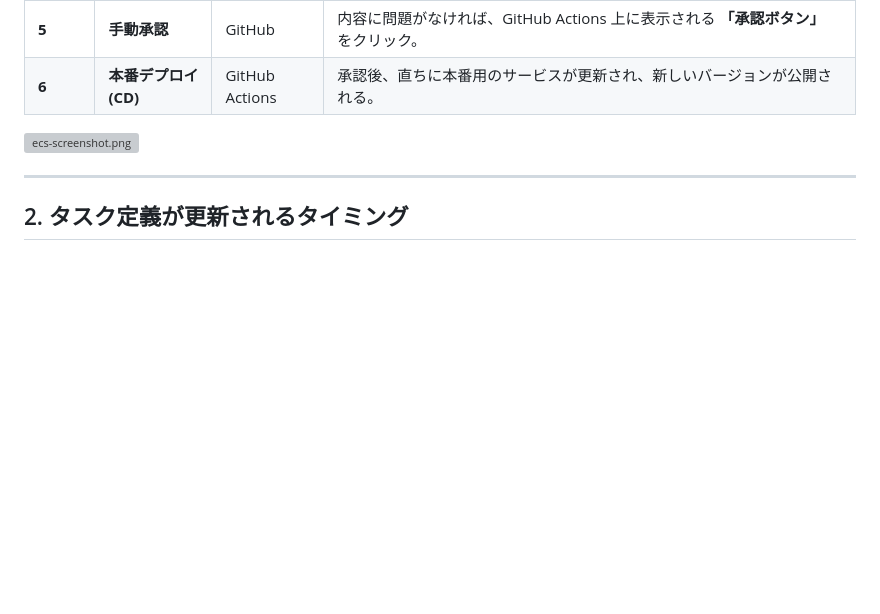
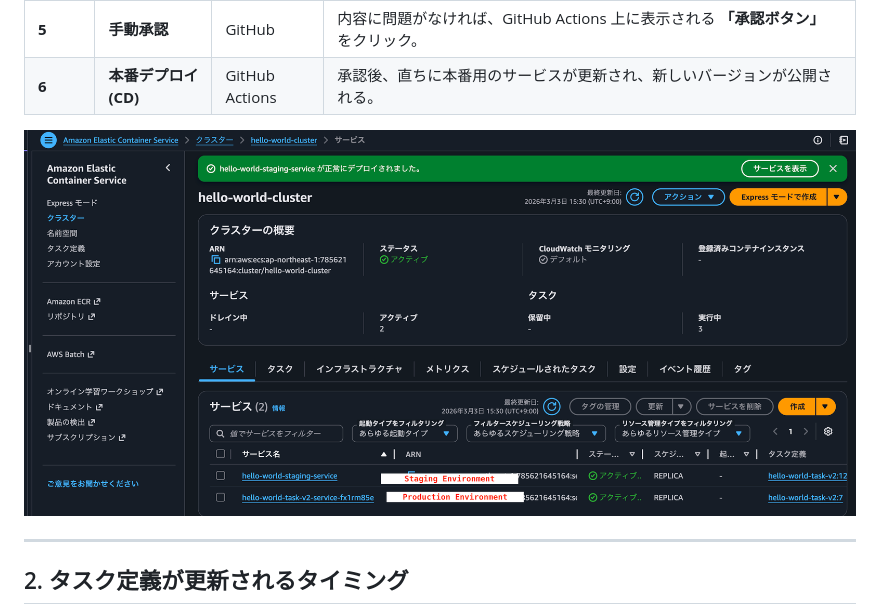
Before and after one commit to harunawaizumi/hello-world-ecs, a Markdown page: README.md, the part around the change. Drawn GitHub-style; blank space fills up the shorter version; grey boxes are pictures that could not be loaded.

```diff
--- a/README.md
+++ b/README.md
@@ -13,7 +13,7 @@
 | **5** | **手動承認** | GitHub | 内容に問題がなければ、GitHub Actions 上に表示される **「承認ボタン」** をクリック。 |
 | **6** | **本番デプロイ (CD)** | GitHub Actions | 承認後、直ちに本番用のサービスが更新され、新しいバージョンが公開される。 |
 
-![ecs-screenshot.png]([https://github.com/harunawaizumi/hello-world-ecs/blob/main/ecs-screenshot.png])
+![ecs-screenshot.png](https://github.com/harunawaizumi/hello-world-ecs/blob/main/ecs-screenshot.png)
 
 
 ---
```
